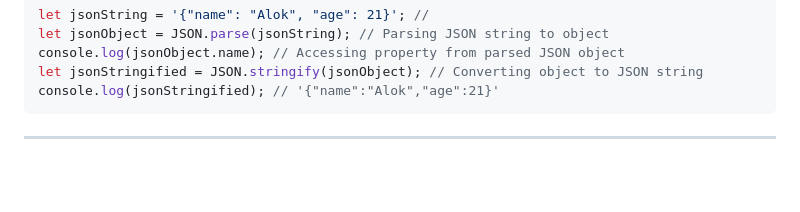
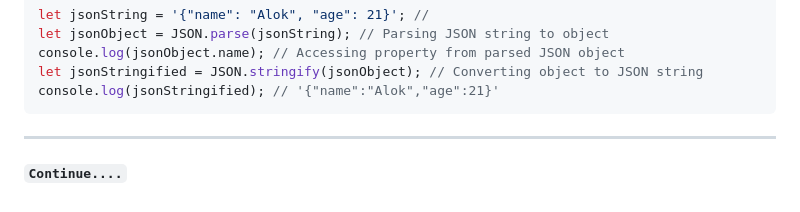
Before and after one commit to aloknaik01/Javascript_Daily_Dose, a Markdown page: README.md, the part around the change. Drawn GitHub-style; blank space fills up the shorter version.

````diff
--- a/README.md
+++ b/README.md
@@ -586,3 +586,4 @@ console.log(jsonStringified); // '{"name":"Alok","age":21}'
 ```
 
 ---
+#### `Continue....`
````
